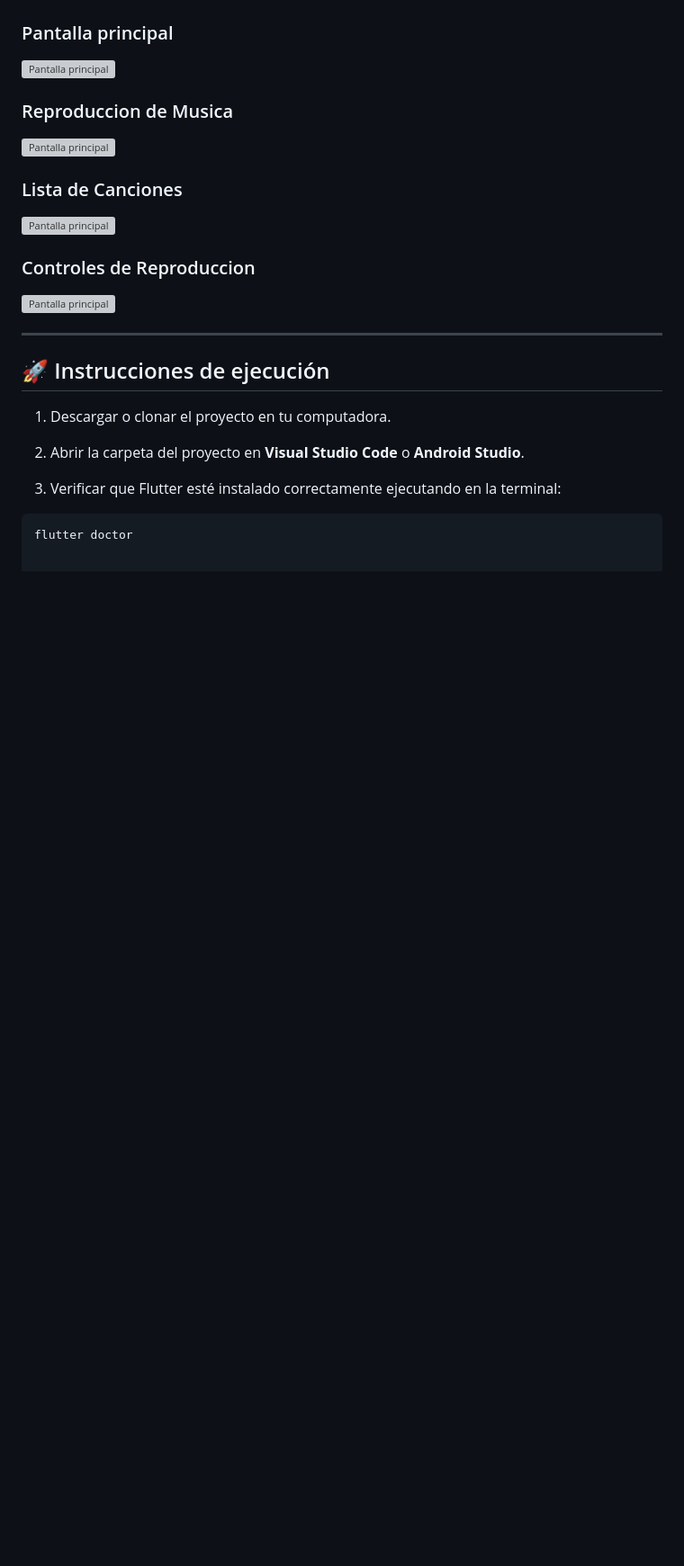
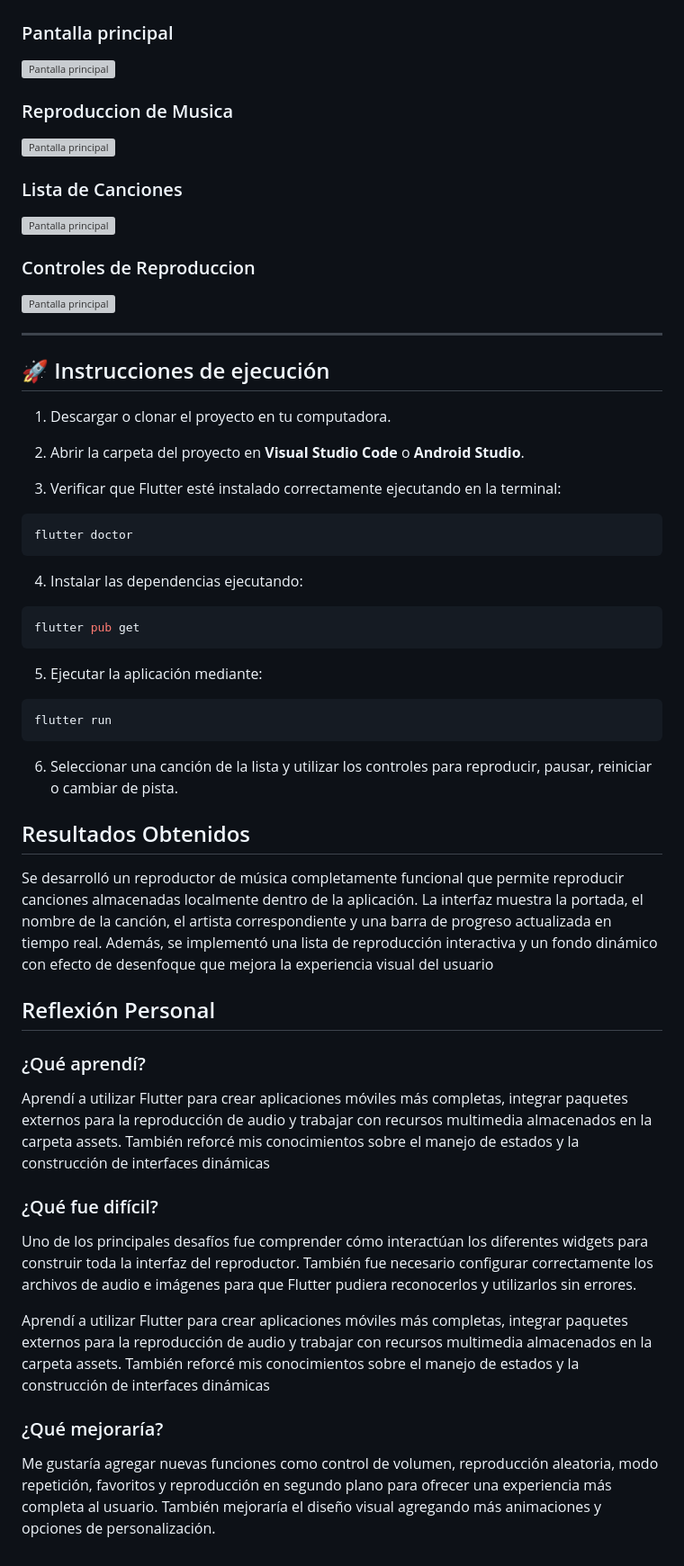
Before and after one commit to Reyesmtz24/PortafolioMoviles_DulceReyes, a Markdown page: Proyecto_03_ReproductorMusica/README.md, the part around the change. Shown at 90% size. GitHub-like rendering; blank space fills up the shorter version; grey boxes are pictures that could not be loaded.

````diff
--- a/Proyecto_03_ReproductorMusica/README.md
+++ b/Proyecto_03_ReproductorMusica/README.md
@@ -85,3 +85,38 @@ Muchas aplicaciones de ejemplo únicamente muestran una interfaz visual sin func
 
 ```bash
 flutter doctor
+```
+
+4.  Instalar las dependencias ejecutando:
+
+```bash
+flutter pub get
+```
+
+5. Ejecutar la aplicación mediante:
+
+```bash
+flutter run
+```
+
+6. Seleccionar una canción de la lista y utilizar los controles para reproducir, pausar, reiniciar o cambiar de pista.
+
+## Resultados Obtenidos
+
+Se desarrolló un reproductor de música completamente funcional que permite reproducir canciones almacenadas localmente dentro de la aplicación. La interfaz muestra la portada, el nombre de la canción, el artista correspondiente y una barra de progreso actualizada en tiempo real. Además, se implementó una lista de reproducción interactiva y un fondo dinámico con efecto de desenfoque que mejora la experiencia visual del usuario
+
+## Reflexión Personal
+
+### ¿Qué aprendí?
+
+Aprendí a utilizar Flutter para crear aplicaciones móviles más completas, integrar paquetes externos para la reproducción de audio y trabajar con recursos multimedia almacenados en la carpeta assets. También reforcé mis conocimientos sobre el manejo de estados y la construcción de interfaces dinámicas
+
+### ¿Qué fue difícil?
+
+Uno de los principales desafíos fue comprender cómo interactúan los diferentes widgets para construir toda la interfaz del reproductor. También fue necesario configurar correctamente los archivos de audio e imágenes para que Flutter pudiera reconocerlos y utilizarlos sin errores.
+
+Aprendí a utilizar Flutter para crear aplicaciones móviles más completas, integrar paquetes externos para la reproducción de audio y trabajar con recursos multimedia almacenados en la carpeta assets. También reforcé mis conocimientos sobre el manejo de estados y la construcción de interfaces dinámicas
+
+### ¿Qué mejoraría?
+
+Me gustaría agregar nuevas funciones como control de volumen, reproducción aleatoria, modo repetición, favoritos y reproducción en segundo plano para ofrecer una experiencia más completa al usuario. También mejoraría el diseño visual agregando más animaciones y opciones de personalización.
````
